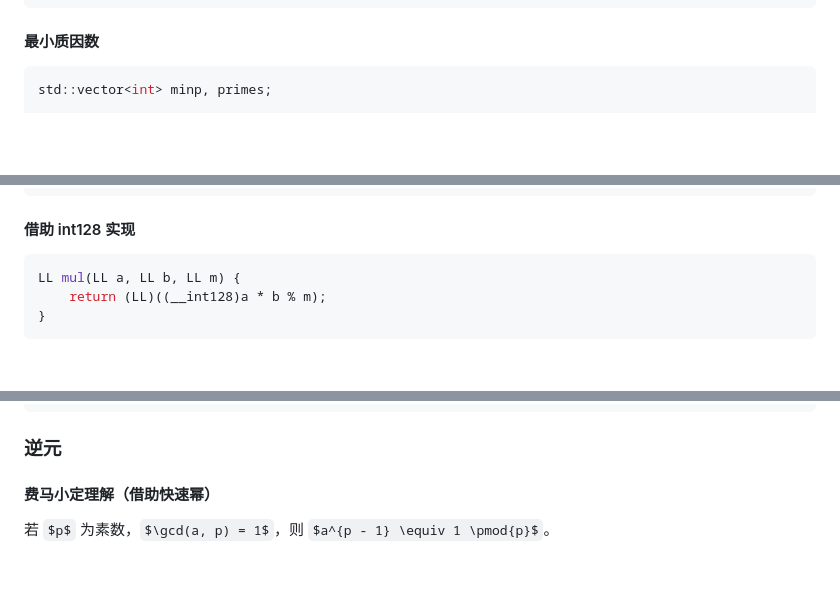
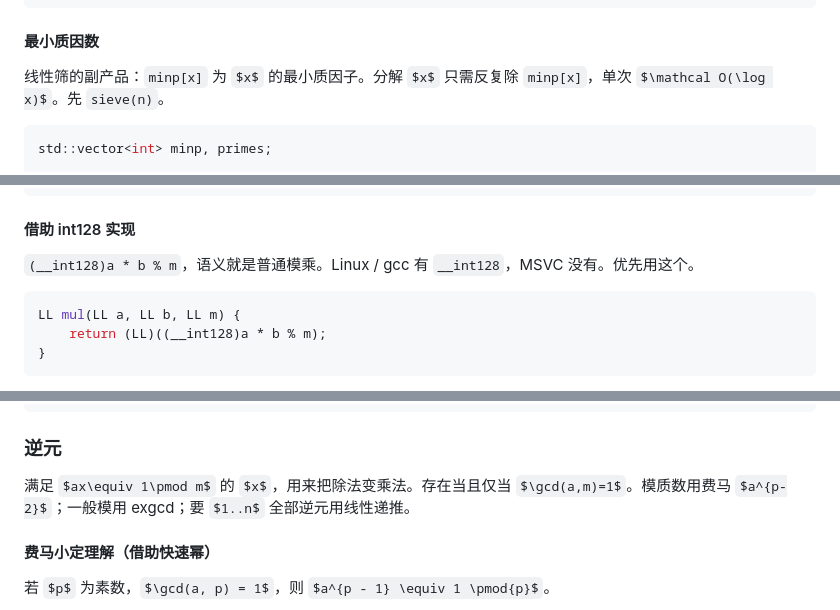
Before and after one commit to EmptyDust/Templates-XCPC, a Markdown page: 数论.md, 3 parts joined by grey strips. Rendered like a GitHub page; some formulas as TeX source; blank space fills up the shorter version.

````diff
--- a/数论.md
+++ b/数论.md
@@ -570,6 +572,8 @@ auto euler_Prime = [&](int n) -> void {
 ```
 
 #### 最小质因数
+
+线性筛的副产品：`minp[x]` 为 $x$ 的最小质因子。分解 $x$ 只需反复除 `minp[x]`，单次 $\mathcal O(\log x)$。先 `sieve(n)`。
 
 ```cpp
 std::vector<int> minp, primes;
@@ -617,6 +621,8 @@ LL mul(LL a, LL b, LL m) {
 
 #### 借助 int128 实现
 
+`(__int128)a * b % m`，语义就是普通模乘。Linux / gcc 有 `__int128`，MSVC 没有。优先用这个。
+
 ```cpp
 LL mul(LL a, LL b, LL m) {
     return (LL)((__int128)a * b % m);
@@ -664,6 +670,8 @@ int main(){
 ```
 
 ### 逆元
+
+满足 $ax\equiv 1\pmod m$ 的 $x$，用来把除法变乘法。存在当且仅当 $\gcd(a,m)=1$。模质数用费马 $a^{p-2}$；一般模用 exgcd；要 $1..n$ 全部逆元用线性递推。
 
 #### 费马小定理解（借助快速幂）
 
````
Also changed, not shown: other parts of 数论.md (+12 -2 lines), 组合数学.md (+8 -0 lines).
